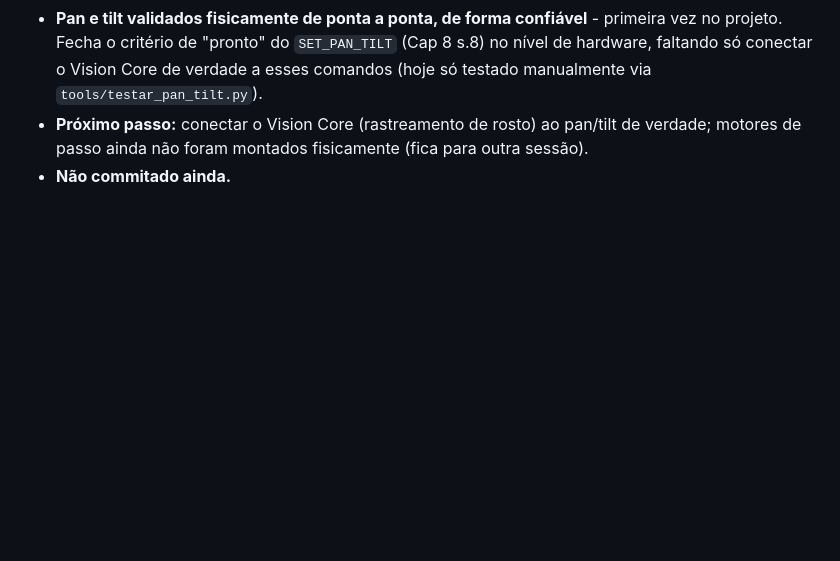
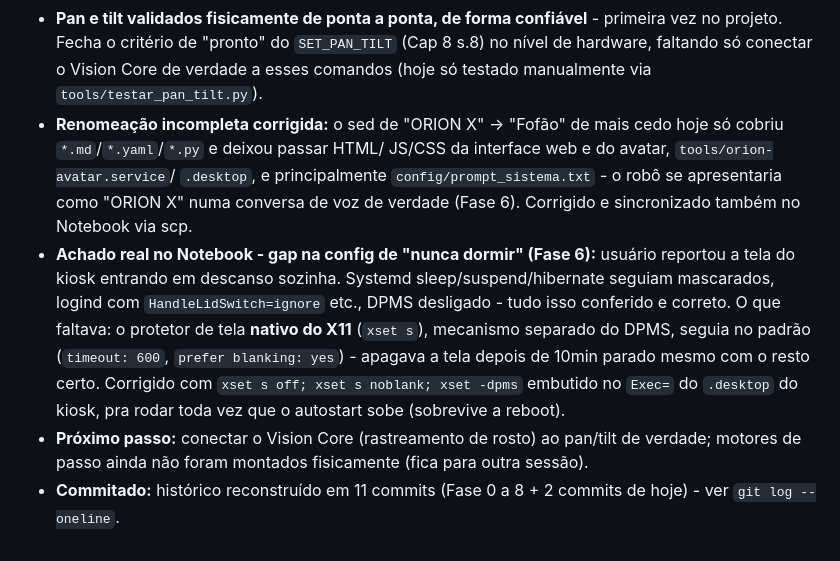
Before and after one commit to jproma23/Orion-Os, a Markdown page: docs/journal.md, the part around the change. Rendered like a GitHub page; blank space fills up the shorter version.

Commit message:
[docs] registra no journal a renomeacao completa e o fix do screensaver
Co-Authored-By: Claude Sonnet 5 <noreply@anthropic.com>

```diff
--- a/docs/journal.md
+++ b/docs/journal.md
@@ -1122,7 +1122,24 @@ passo.
   `SET_PAN_TILT` (Cap 8 s.8) no nível de hardware, faltando só conectar
   o Vision Core de verdade a esses comandos (hoje só testado
   manualmente via `tools/testar_pan_tilt.py`).
+- **Renomeação incompleta corrigida:** o sed de "ORION X" -> "Fofão" de
+  mais cedo hoje só cobriu `*.md`/`*.yaml`/`*.py` e deixou passar HTML/
+  JS/CSS da interface web e do avatar, `tools/orion-avatar.service`/
+  `.desktop`, e principalmente `config/prompt_sistema.txt` - o robô se
+  apresentaria como "ORION X" numa conversa de voz de verdade (Fase 6).
+  Corrigido e sincronizado também no Notebook via scp.
+- **Achado real no Notebook - gap na config de "nunca dormir" (Fase 6):**
+  usuário reportou a tela do kiosk entrando em descanso sozinha.
+  Systemd sleep/suspend/hibernate seguiam mascarados, logind com
+  `HandleLidSwitch=ignore` etc., DPMS desligado - tudo isso conferido e
+  correto. O que faltava: o protetor de tela **nativo do X11** (`xset
+  s`), mecanismo separado do DPMS, seguia no padrão (`timeout: 600`,
+  `prefer blanking: yes`) - apagava a tela depois de 10min parado
+  mesmo com o resto certo. Corrigido com `xset s off; xset s noblank;
+  xset -dpms` embutido no `Exec=` do `.desktop` do kiosk, pra rodar
+  toda vez que o autostart sobe (sobrevive a reboot).
 - **Próximo passo:** conectar o Vision Core (rastreamento de rosto) ao
   pan/tilt de verdade; motores de passo ainda não foram montados
   fisicamente (fica para outra sessão).
-- **Não commitado ainda.**
+- **Commitado:** histórico reconstruído em 11 commits (Fase 0 a 8 + 2
+  commits de hoje) - ver `git log --oneline`.
```
